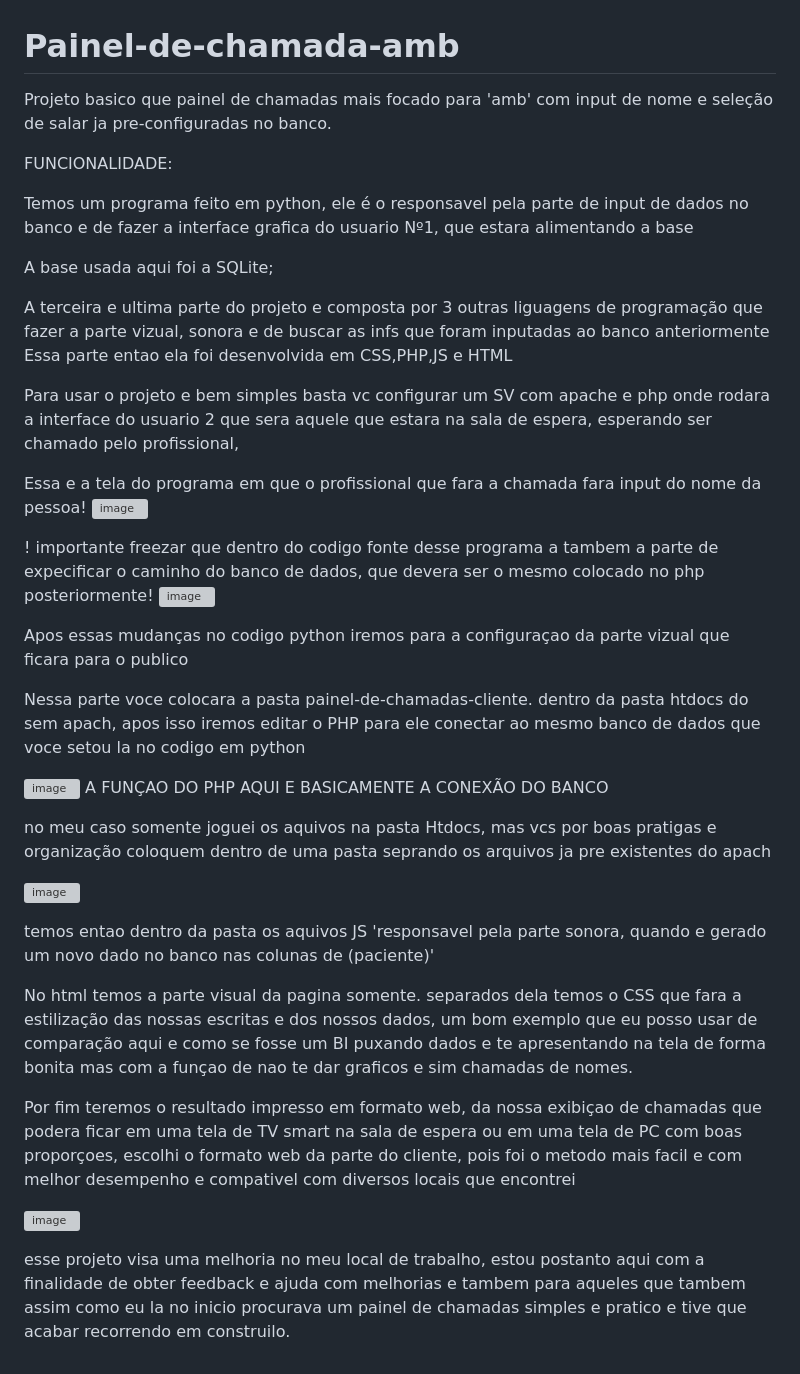
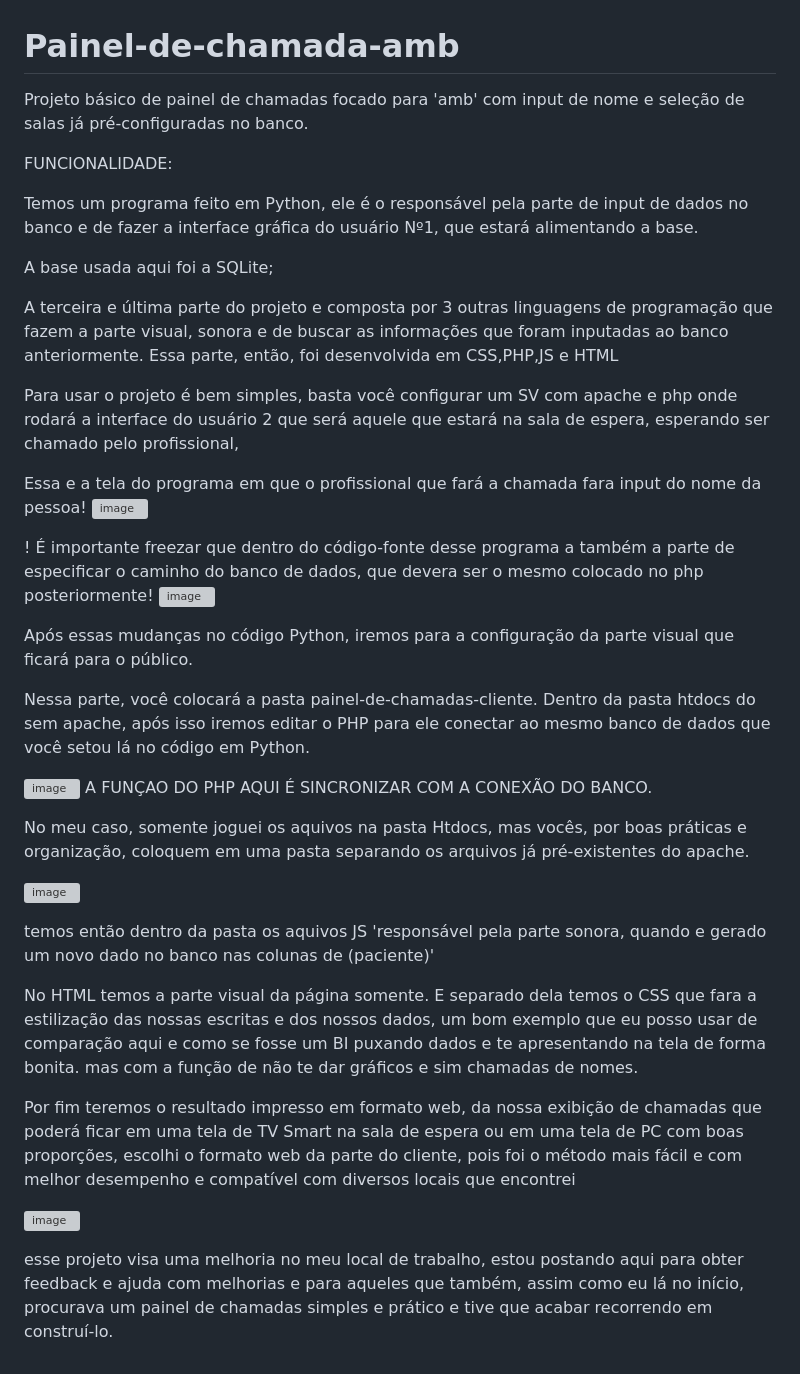
Before and after one commit to Dleonam/Painel-de-chamada-amb, a Markdown page: README.md, the part around the change. GitHub-like rendering; grey boxes are pictures that could not be loaded.

```diff
--- a/README.md
+++ b/README.md
@@ -1,42 +1,42 @@
 # Painel-de-chamada-amb
-Projeto basico que painel de chamadas mais focado para 'amb' com input de nome e seleção de salar ja pre-configuradas  no banco.
+Projeto básico de painel de chamadas focado para 'amb' com input de nome e seleção de salas já pré-configuradas no banco.
 
 FUNCIONALIDADE:
 
-Temos um programa feito em python, ele é o responsavel pela parte de input de dados no banco e de fazer a interface grafica do usuario Nº1, que estara alimentando a base
+Temos um programa feito em Python, ele é o responsável pela parte de input de dados no banco e de fazer a interface gráfica do usuário Nº1, que estará alimentando a base.
 
 A base usada aqui foi a SQLite;
 
-A terceira e ultima parte do projeto e composta por 3 outras liguagens de programação que fazer a parte vizual, sonora e de buscar as infs que foram inputadas ao banco anteriormente
-   Essa parte entao ela foi desenvolvida em CSS,PHP,JS e HTML
+A terceira e última parte do projeto e composta por 3 outras linguagens de programação que fazem a parte visual, sonora e de buscar as informações que foram inputadas ao banco anteriormente.
+   Essa parte, então, foi desenvolvida em CSS,PHP,JS e HTML
 
-Para usar o projeto e bem simples basta vc configurar um SV com apache e php onde rodara a interface do usuario 2 que sera aquele que estara na sala de espera, esperando ser chamado pelo profissional,
+Para usar o projeto é bem simples, basta você configurar um SV com apache e php onde rodará a interface do usuário 2 que será aquele que estará na sala de espera, esperando ser chamado pelo profissional,
 
-Essa e a tela do programa em que o profissional que fara a chamada fara input do nome da pessoa!
+Essa e a tela do programa em que o profissional que fará a chamada fara input do nome da pessoa!
 ![image](https://github.com/user-attachments/assets/05206b52-0dce-4813-ba38-30a019a2f0d4)
 
-! importante freezar que dentro do codigo fonte desse programa a tambem a parte de expecificar o caminho do banco de dados, que devera ser o mesmo colocado no php posteriormente!
+! É importante freezar que dentro do código-fonte desse programa a também a parte de especificar o caminho do banco de dados, que devera ser o mesmo colocado no php posteriormente!
 ![image](https://github.com/user-attachments/assets/e813aa2d-d01b-47b5-baf4-de22bea661ee)
 
-Apos essas mudanças no codigo python iremos para a configuraçao da parte vizual que ficara para o publico
+Após essas mudanças no código Python, iremos para a configuração da parte visual que ficará para o público.
 
-Nessa parte voce colocara a pasta painel-de-chamadas-cliente. dentro da pasta htdocs do sem  apach, apos isso iremos editar o  PHP para ele conectar ao mesmo banco de dados que voce setou la no codigo em python
+Nessa parte, você colocará a pasta painel-de-chamadas-cliente. Dentro da pasta htdocs do sem apache, após isso iremos editar o PHP para ele conectar ao mesmo banco de dados que você setou lá no código em Python.
 
 ![image](https://github.com/user-attachments/assets/476e9331-70c9-49dc-8306-a7b75f41dffd)
-A FUNÇAO DO PHP AQUI E BASICAMENTE A CONEXÃO DO BANCO
+A FUNÇAO DO PHP AQUI É SINCRONIZAR COM A CONEXÃO DO BANCO.
 
-no meu caso somente joguei os aquivos na pasta Htdocs, mas vcs por boas pratigas e organização coloquem dentro de uma pasta seprando os arquivos  ja pre existentes do apach
+No meu caso, somente joguei os aquivos na pasta Htdocs, mas vocês, por boas práticas e organização, coloquem em uma pasta separando os arquivos já pré-existentes do apache.
 
 ![image](https://github.com/user-attachments/assets/ddec6383-40b9-4d74-80d7-a6455f29734e)
 
-temos entao dentro da pasta os aquivos JS  'responsavel pela parte sonora, quando e gerado um novo dado no banco nas colunas de (paciente)'
+temos então dentro da pasta os aquivos JS 'responsável pela parte sonora, quando e gerado um novo dado no banco nas colunas de (paciente)'
 
-No html temos a parte visual da pagina somente. separados dela temos o CSS que fara a estilização das nossas escritas e dos nossos dados, um bom exemplo que eu posso usar de comparação aqui e como se fosse um BI  puxando dados e te apresentando na tela de forma bonita
-mas com a funçao de nao te dar graficos e sim chamadas de nomes.
+No HTML temos a parte visual da página somente. E separado dela temos o CSS que fara a estilização das nossas escritas e dos nossos dados, um bom exemplo que eu posso usar de comparação aqui e como se fosse um BI  puxando dados e te apresentando na tela de forma bonita.
+mas com a função de não te dar gráficos e sim chamadas de nomes.
 
-Por fim teremos o resultado impresso em formato web, da nossa exibiçao de chamadas que podera ficar em uma tela de TV smart na sala de espera ou em uma tela de PC com boas proporçoes, escolhi o formato web da parte do cliente, pois foi o metodo mais facil e com melhor desempenho e compativel com diversos locais que encontrei
+Por fim teremos o resultado impresso em formato web, da nossa exibição de chamadas que poderá ficar em uma tela de TV Smart na sala de espera ou em uma tela de PC com boas proporções, escolhi o formato web da parte do cliente, pois foi o método mais fácil e com melhor desempenho e compatível com diversos locais que encontrei
 
 ![image](https://github.com/user-attachments/assets/6a20af6e-37bc-4756-b149-66acc33cb252)
 
 
-esse projeto visa uma melhoria no meu local de trabalho, estou postanto aqui com a finalidade de obter feedback e ajuda com melhorias e tambem para aqueles que tambem assim como eu  la no inicio procurava um painel de chamadas simples e pratico e tive que acabar recorrendo em construilo.
+esse projeto visa uma melhoria no meu local de trabalho, estou postando aqui para obter feedback e ajuda com melhorias e para aqueles que também, assim como eu lá no início, procurava um painel de chamadas simples e prático e tive que acabar recorrendo em construí-lo.
```
